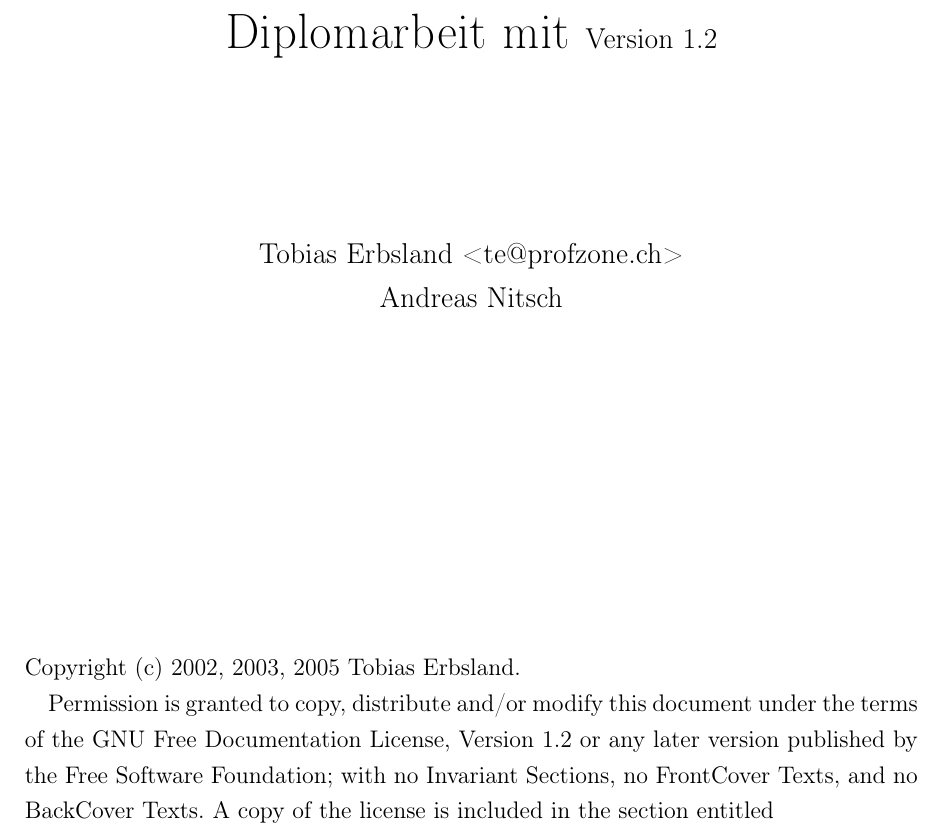
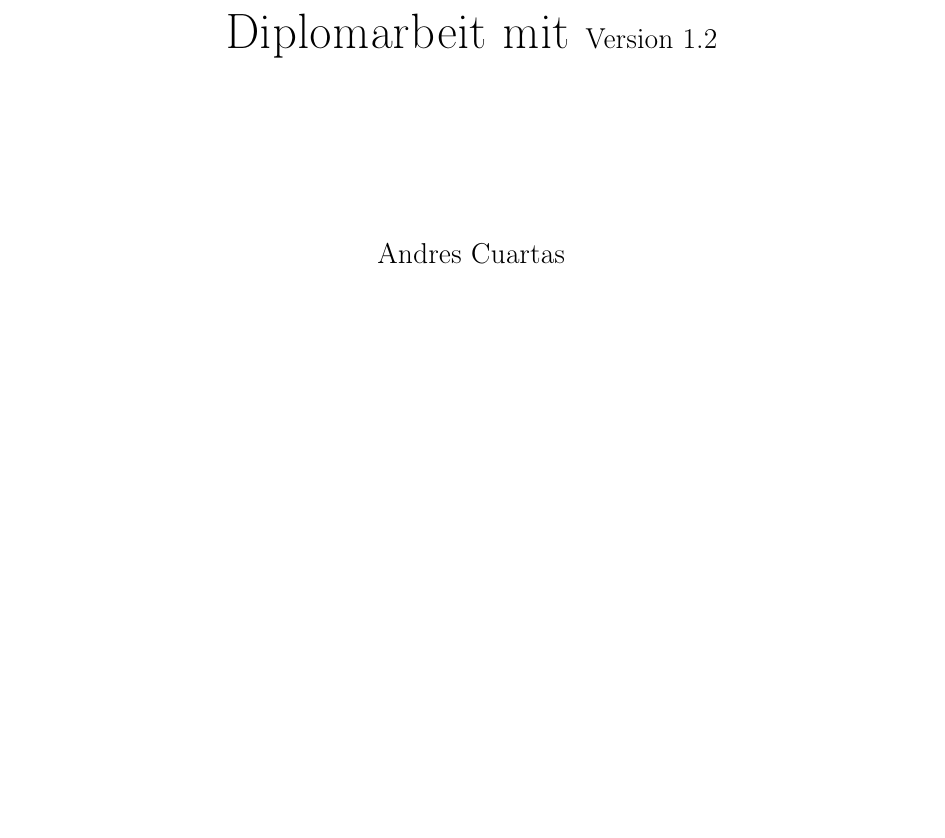
Before and after one commit to lennykey/latex, a LaTeX thesis (diplomarbeit/document.tex, which reads diplomarbeit/parts/titlepage.tex): part of page 1 of 10, cut so that both start at the same text, the shorter picture padded with empty space. The pictures show the PDF file diplomarbeit/document.pdf that the author committed with the source.

Commit message:
Titlepage

```diff
--- a/diplomarbeit/parts/titlepage.tex
+++ b/diplomarbeit/parts/titlepage.tex
@@ -8,19 +8,9 @@ Diplomarbeit mit
 \large
 Version 1.2\\
 \vspace{2cm}
-Tobias Erbsland <te@profzone.ch>\\
-Andreas Nitsch\\
+Andres Cuartas\\
 \end{center}
 \normalsize
 \vfill
-Copyright (c) 2002, 2003, 2005 Tobias Erbsland.
-
-Permission is granted to copy, distribute and/or modify this document
-under the terms of the GNU Free Documentation License, Version 1.2
-or any later version published by the Free Software Foundation;
-with no Invariant Sections, no FrontCover
-Texts, and no BackCover
-Texts.
-A copy of the license is included in the section entitled
 %%\enquote{GNUFree Documentation License}.
 \end{titlepage}
```
Also changed, not shown: diplomarbeit/document.pdf, 5 other files.
